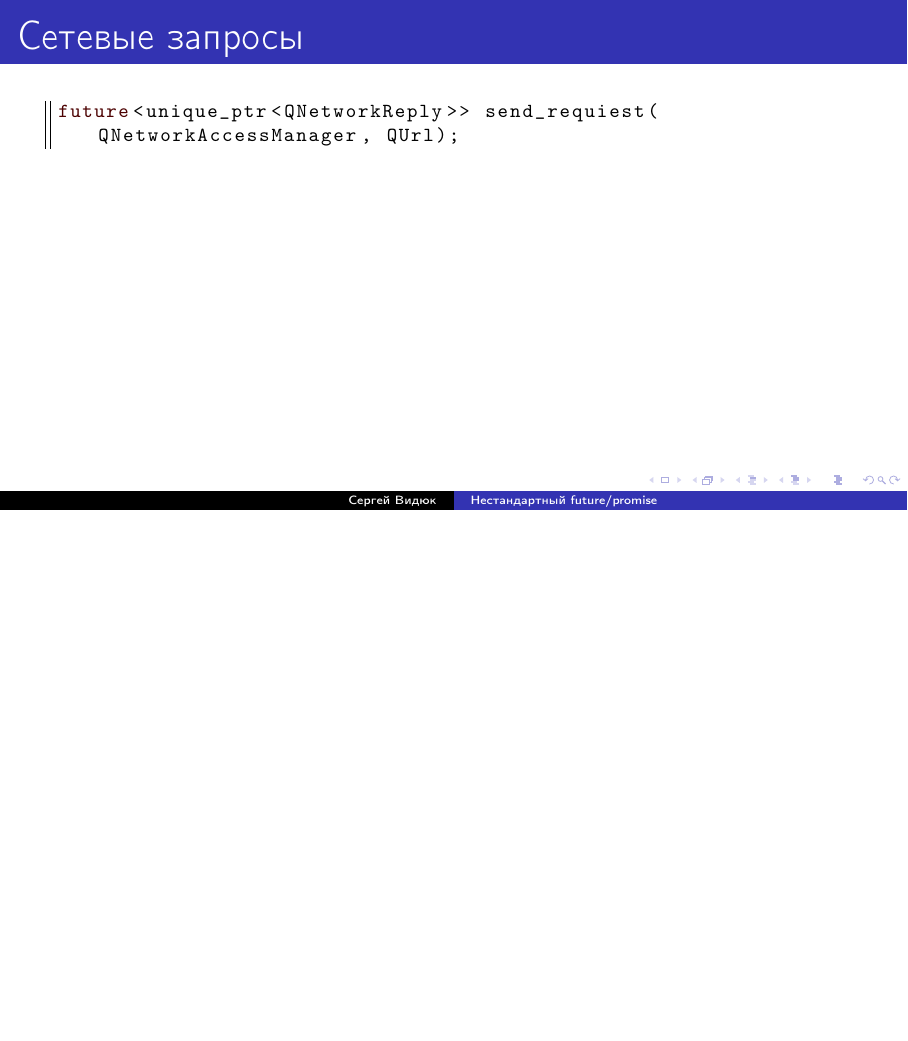
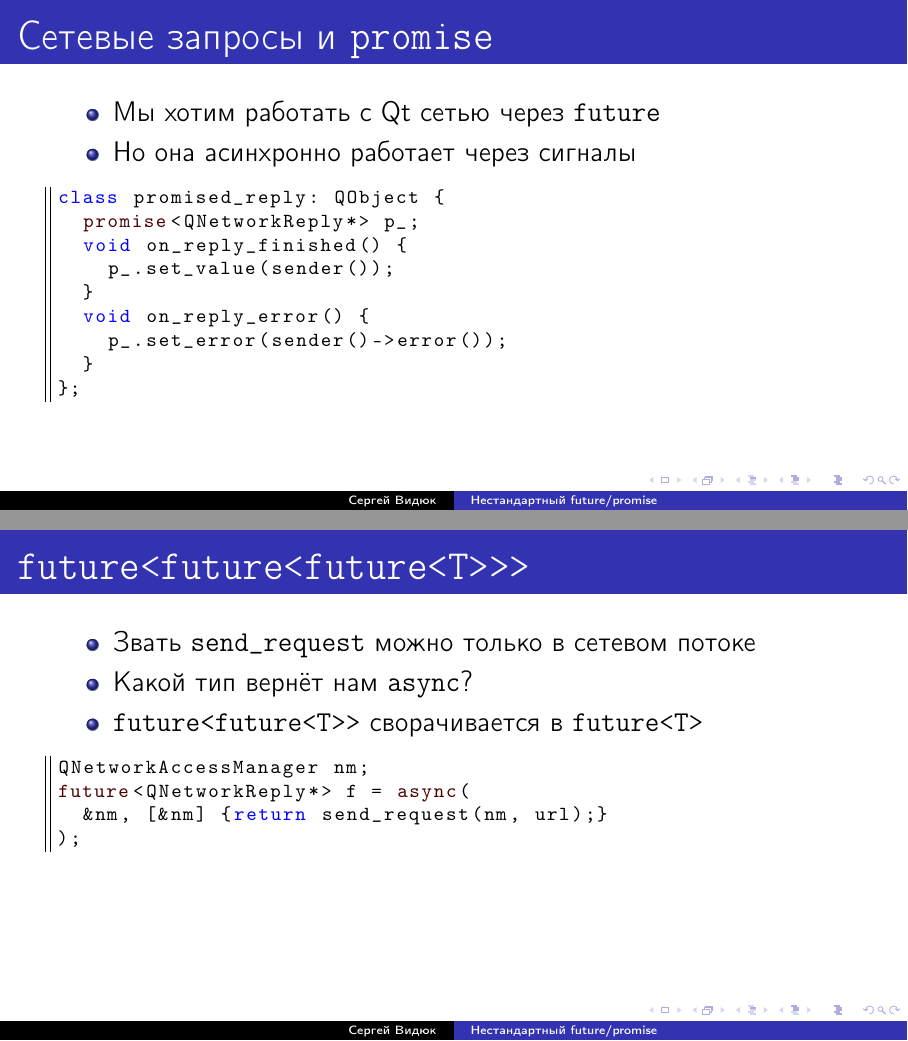
Before and after one commit to VestniK/mapex, LaTeX slides (slides/slides.2019.02.tex): page 18 of 19 before the commit and pages 20 and 23 of 24 after it, the two joined at a grey line, the shorter picture padded with empty space. Compiled offline with pdfLaTeX; a LaTeX package or settings file that is missing is left out.

Commit message:
More work on slides

```diff
--- a/slides/slides.2019.02.tex
+++ b/slides/slides.2019.02.tex
@@ -152,11 +152,59 @@ void post(
  \end{onlyenv}
 \end{frame}
 
-\begin{frame}[fragile,t]{Сетевые запросы}
+\begin{frame}[fragile,t]{Сетевые запросы и \texttt{promise}}
+ \begin{itemize}[<+->]
+  \item Мы хотим работать с Qt сетью через \texttt{future}
+  \item Но она асинхронно работает через сигналы
+ \end{itemize}
+
+ \begin{onlyenv}<-2>
  \begin{lstlisting}[style=cppcode]
-future<unique_ptr<QNetworkReply>> send_requiest(QNetworkAccessManager, QUrl);
+future<QNetworkReply*> send_requiest(
+  QNetworkAccessManager, QUrl
+);
  \end{lstlisting}
+ \end{onlyenv}
+ \begin{onlyenv}<3>
+ \begin{lstlisting}[style=cppcode]
+class promised_reply: QObject {
+  promise<QNetworkReply*> p_;
+  void on_reply_finished() {
+    p_.set_value(sender());
+  }
+  void on_reply_error() {
+    p_.set_error(sender()->error());
+  }
+};
+ \end{lstlisting}
+ \end{onlyenv}
 \end{frame}
+
+\begin{frame}[fragile,t]{\texttt{future<future<future<T>{}>{}>}}
+ \begin{itemize}[<+->]
+  \item Звать \texttt{send\_request} можно только в сетевом потоке
+  \item Какой тип вернёт нам \texttt{async}?
+  \item \texttt{future<future<T>{}>} сворачивается в \texttt{future<T>}
+ \end{itemize}
+ \begin{onlyenv}<2>
+ \begin{lstlisting}[style=cppcode]
+QNetworkAccessManager nm;
+auto f = async(
+  &nm, [&nm] {return send_request(nm, url);}
+);
+ \end{lstlisting}
+ \end{onlyenv}
+
+ \begin{onlyenv}<3>
+ \begin{lstlisting}[style=cppcode]
+QNetworkAccessManager nm;
+future<QNetworkReply*> f = async(
+  &nm, [&nm] {return send_request(nm, url);}
+);
+ \end{lstlisting}
+ \end{onlyenv}
+\end{frame}
+
 
 \begin{frame}{Спасибо за внимание}
 \centerline{\includegraphics[height=4.5cm]{question_mark_blue.png}}
```
